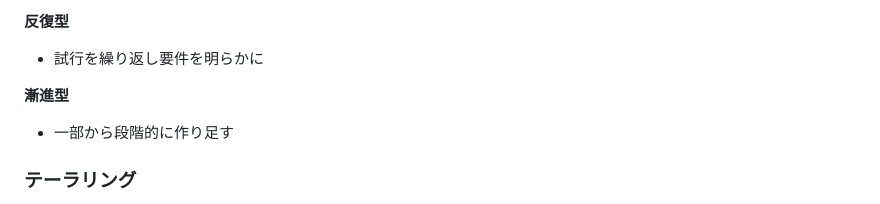
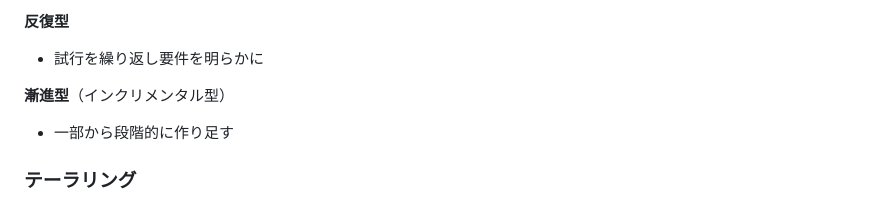
Before and after one commit to Tokuto0927/Management_study, a Markdown page: CPE/プロジェクトとプロジェクトマネージメント.md, the part around the change. Rendered like a GitHub page.

```diff
--- a/CPE/プロジェクトとプロジェクトマネージメント.md
+++ b/CPE/プロジェクトとプロジェクトマネージメント.md
@@ -68,7 +68,7 @@ D=タイムリーに価値提供するための**納期** <br>
 - 試行を繰り返し要件を明らかに
 
 
-**漸進型**
+**漸進型**（インクリメンタル型）
 - 一部から段階的に作り足す
 
 ### テーラリング
```
